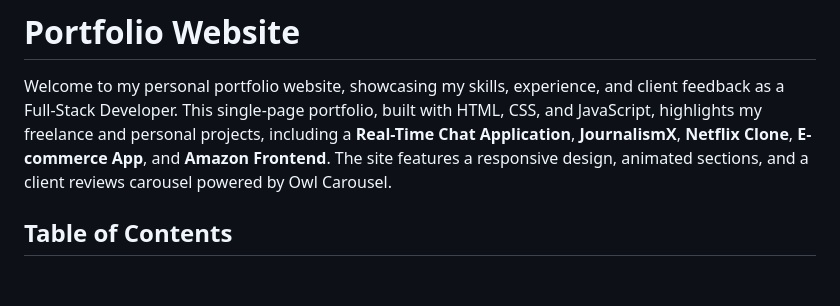
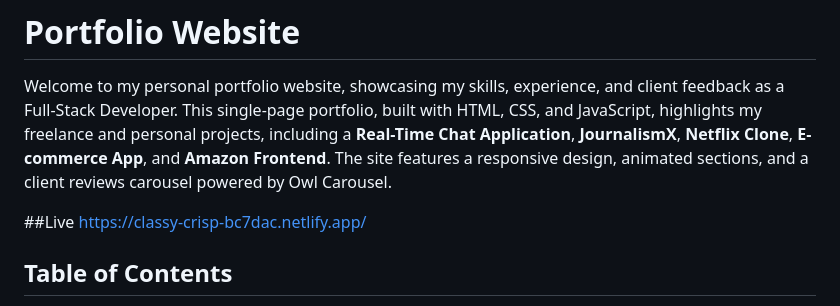
Before and after one commit to MdAjharulIslam/Portfolio2.0, a Markdown page: README.md, the part around the change. Rendered like a GitHub page; blank space fills up the shorter version.

```diff
--- a/README.md
+++ b/README.md
@@ -1,6 +1,8 @@
 # Portfolio Website
 
 Welcome to my personal portfolio website, showcasing my skills, experience, and client feedback as a Full-Stack Developer. This single-page portfolio, built with HTML, CSS, and JavaScript, highlights my freelance and personal projects, including a **Real-Time Chat Application**, **JournalismX**, **Netflix Clone**, **E-commerce App**, and **Amazon Frontend**. The site features a responsive design, animated sections, and a client reviews carousel powered by Owl Carousel.
+
+##Live https://classy-crisp-bc7dac.netlify.app/
 
 ## Table of Contents
 - [Features](#features)
```
